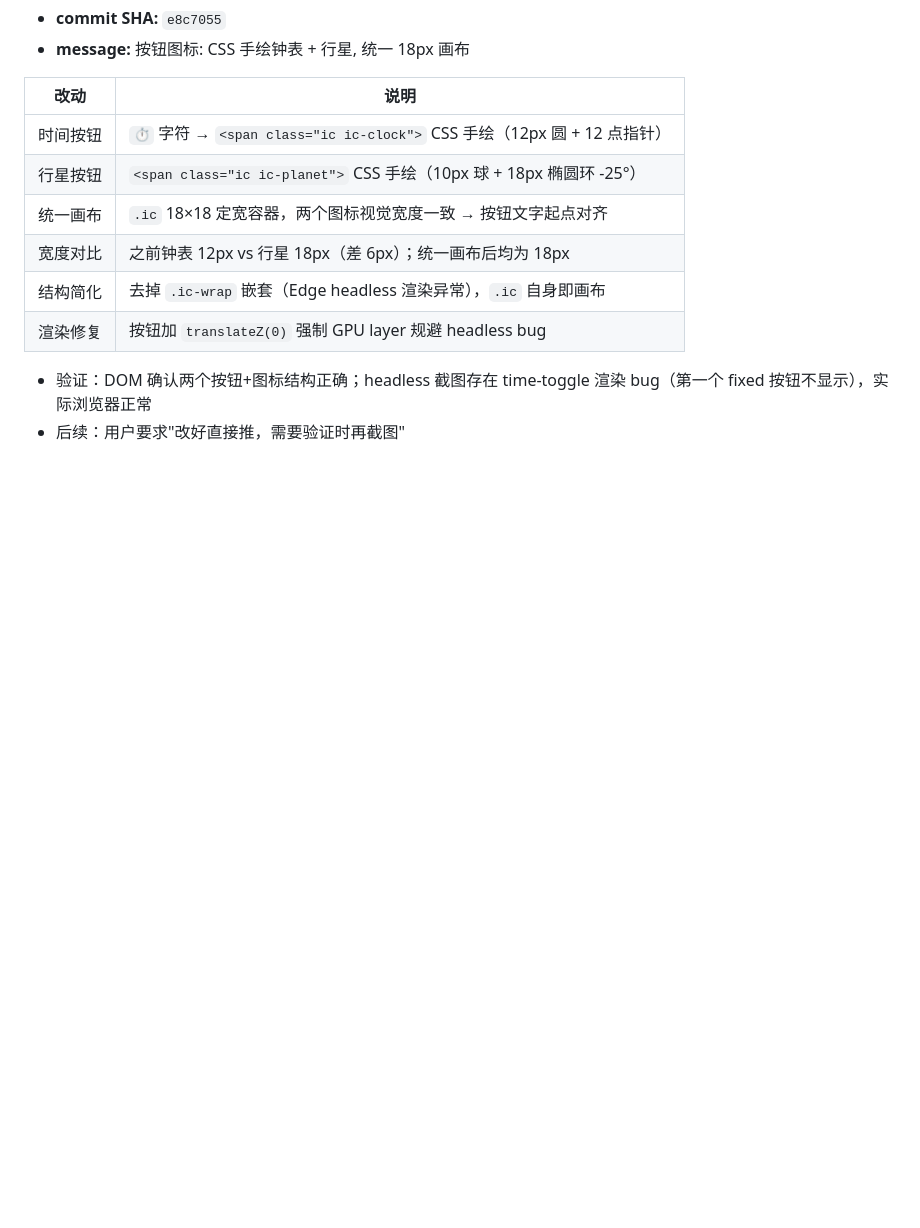
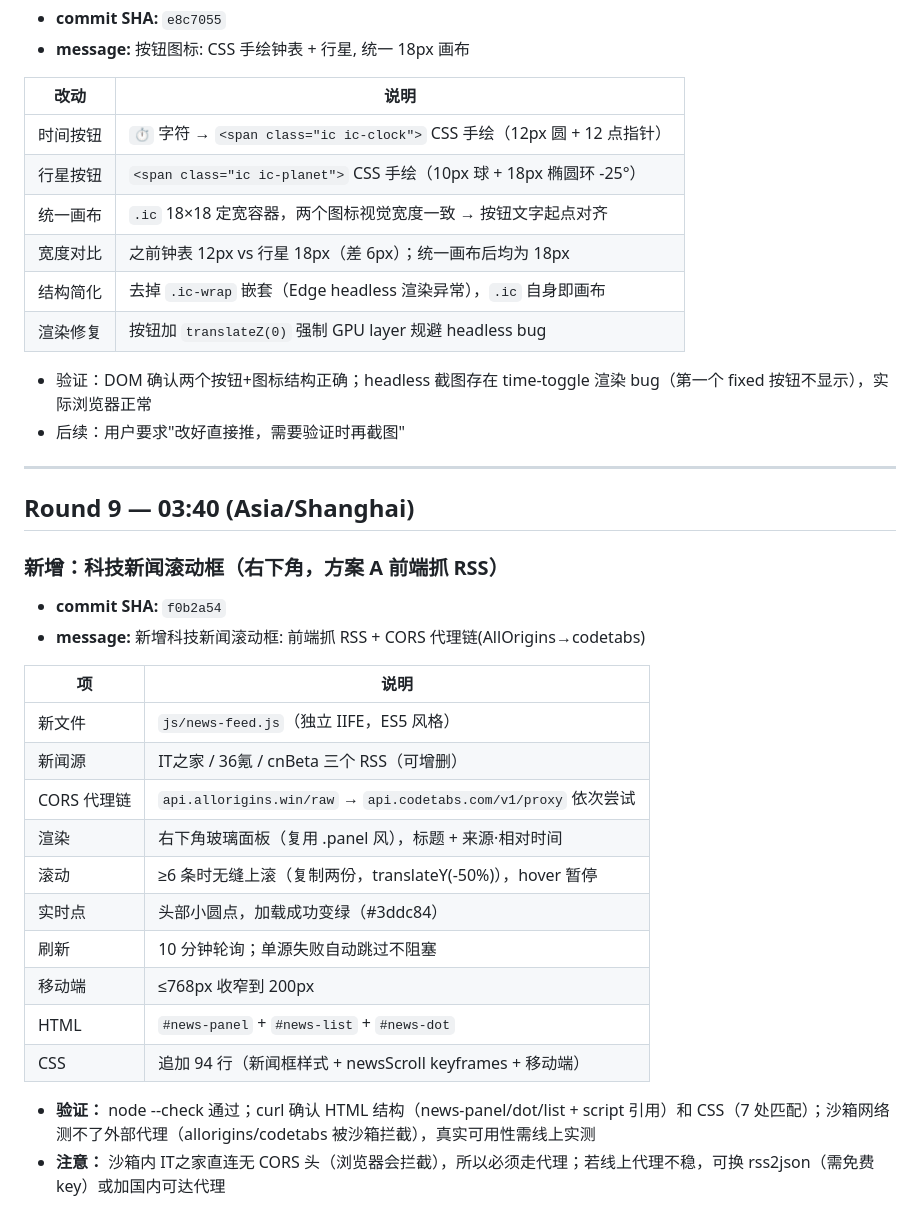
Before and after one commit to fengmax/fengmax.github.io, a Markdown page: data/SYNC-2026-08-20.md, the part around the change. Rendered like a GitHub page; blank space fills up the shorter version.

Commit message:
Sync marker: 记录新闻滚动框 (f0b2a54)

```diff
--- a/data/SYNC-2026-08-20.md
+++ b/data/SYNC-2026-08-20.md
@@ -212,3 +212,28 @@ GitHub Pages 自动构建，几个 commit 之内 https://fengmax.github.io/ 生
 
 - 验证：DOM 确认两个按钮+图标结构正确；headless 截图存在 time-toggle 渲染 bug（第一个 fixed 按钮不显示），实际浏览器正常
 - 后续：用户要求"改好直接推，需要验证时再截图"
+
+---
+
+## Round 9 — 03:40 (Asia/Shanghai)
+
+### 新增：科技新闻滚动框（右下角，方案 A 前端抓 RSS）
+
+- **commit SHA:** `f0b2a54`
+- **message:** 新增科技新闻滚动框: 前端抓 RSS + CORS 代理链(AllOrigins→codetabs)
+
+| 项 | 说明 |
+|---|---|
+| 新文件 | `js/news-feed.js`（独立 IIFE，ES5 风格） |
+| 新闻源 | IT之家 / 36氪 / cnBeta 三个 RSS（可增删） |
+| CORS 代理链 | `api.allorigins.win/raw` → `api.codetabs.com/v1/proxy` 依次尝试 |
+| 渲染 | 右下角玻璃面板（复用 .panel 风），标题 + 来源·相对时间 |
+| 滚动 | ≥6 条时无缝上滚（复制两份，translateY(-50%)），hover 暂停 |
+| 实时点 | 头部小圆点，加载成功变绿（#3ddc84） |
+| 刷新 | 10 分钟轮询；单源失败自动跳过不阻塞 |
+| 移动端 | ≤768px 收窄到 200px |
+| HTML | `#news-panel` + `#news-list` + `#news-dot` |
+| CSS | 追加 94 行（新闻框样式 + newsScroll keyframes + 移动端） |
+
+- **验证：** node --check 通过；curl 确认 HTML 结构（news-panel/dot/list + script 引用）和 CSS（7 处匹配）；沙箱网络测不了外部代理（allorigins/codetabs 被沙箱拦截），真实可用性需线上实测
+- **注意：** 沙箱内 IT之家直连无 CORS 头（浏览器会拦截），所以必须走代理；若线上代理不稳，可换 rss2json（需免费 key）或加国内可达代理
```
